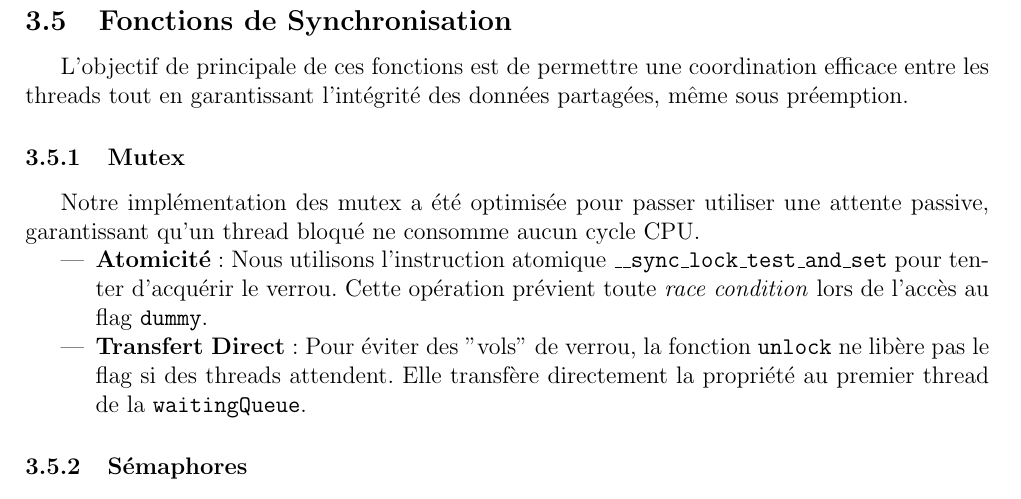
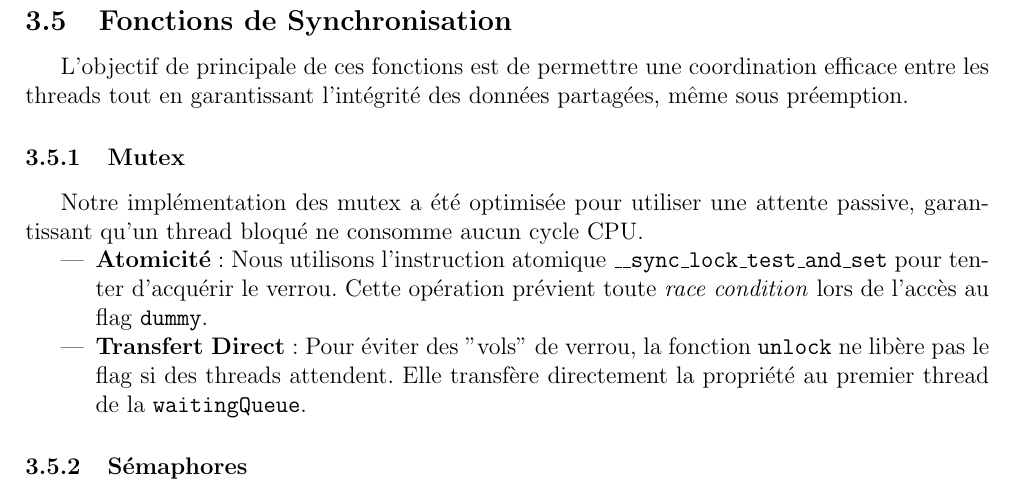
Before and after one commit to smabkhout/uthreads, a LaTeX document (rapport-final/rapport-final.tex, which reads rapport-final/chapters/obj_avances.tex): part of page 9 of 11, cut so that both start at the same text. Compiled offline with pdfLaTeX.

Commit message:
rectif rapport

```diff
--- a/rapport-final/chapters/obj_avances.tex
+++ b/rapport-final/chapters/obj_avances.tex
@@ -98,7 +98,7 @@ L'objectif de principale de ces fonctions est de permettre une coordination effi
 garantissant l'intégrité des données partagées, même sous préemption.
 
 \subsubsection{Mutex}
-Notre implémentation des mutex a été optimisée pour passer utiliser une attente passive,
+Notre implémentation des mutex a été optimisée pour utiliser une attente passive,
 garantissant qu'un thread bloqué ne consomme aucun cycle CPU.
 \begin{itemize}
     \item \textbf{Atomicité} : Nous utilisons l'instruction atomique \texttt{\_\_sync\_lock\_test\_and\_set} pour tenter
```
